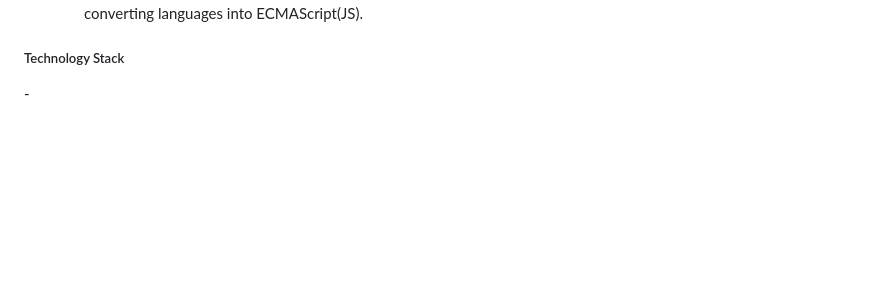
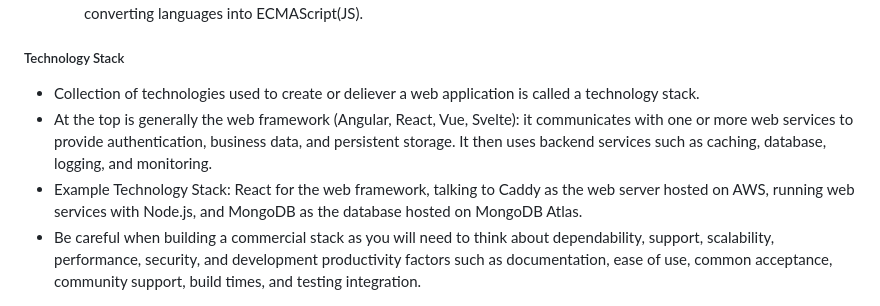
Before and after one commit to jspotten/collaborate, a Markdown page: README.md, the part around the change. Rendered like a GitHub page; blank space fills up the shorter version.

Commit message:
Update README.md
Development Essentials - Technology Stack

```diff
--- a/README.md
+++ b/README.md
@@ -152,4 +152,9 @@ Simon JavaScript:
   - Node.js: first successful application for deploying JS outside of a browser.
   - Standardization of common object notation JSON, a typed variant named TypeScript and other transpilers for converting languages into ECMAScript(JS).
 <h5>Technology Stack</h5>
--
+
+- Collection of technologies used to create or deliever a web application is called a technology stack.
+- At the top is generally the web framework (Angular, React, Vue, Svelte): it communicates with one or more web services to provide authentication, business data, and persistent storage. It then uses backend services such as caching, database, logging, and monitoring.
+- Example Technology Stack: React for the web framework, talking to Caddy as the web server hosted on AWS, running web services with Node.js, and MongoDB as the database hosted on MongoDB Atlas.
+- Be careful when building a commercial stack as you will need to think about dependability, support, scalability, performance, security, and development productivity factors such as documentation, ease of use, common acceptance, community support, build times, and testing integration.
+<h5>
```
